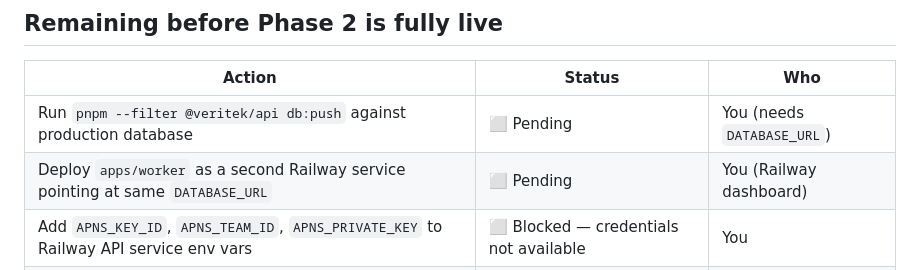
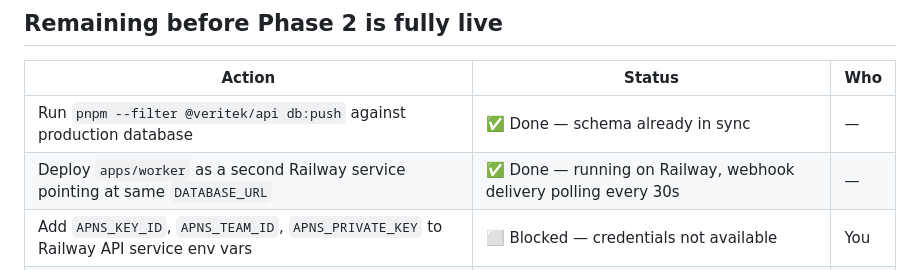
Before and after one commit to robcithomas-wales/veritek, a Markdown page: docs/BACKLOG-PHASE2.md, the part around the change. Drawn GitHub-style.

Commit message:
chore: update Phase 2 backlog — DB push and worker deployment done
Co-Authored-By: Claude Sonnet 4.6 <noreply@anthropic.com>

```diff
--- a/docs/BACKLOG-PHASE2.md
+++ b/docs/BACKLOG-PHASE2.md
@@ -301,7 +301,7 @@ Created `apps/worker/` as a standalone NestJS application:
 
 | Action | Status | Who |
 |---|---|---|
-| Run `pnpm --filter @veritek/api db:push` against production database | ⬜ Pending | You (needs `DATABASE_URL`) |
-| Deploy `apps/worker` as a second Railway service pointing at same `DATABASE_URL` | ⬜ Pending | You (Railway dashboard) |
+| Run `pnpm --filter @veritek/api db:push` against production database | ✅ Done — schema already in sync | — |
+| Deploy `apps/worker` as a second Railway service pointing at same `DATABASE_URL` | ✅ Done — running on Railway, webhook delivery polling every 30s | — |
 | Add `APNS_KEY_ID`, `APNS_TEAM_ID`, `APNS_PRIVATE_KEY` to Railway API service env vars | ⬜ Blocked — credentials not available | You |
 | Add `FCM_SERVER_KEY` to Railway API service env vars | ⬜ Blocked — credentials not available | You |
```
